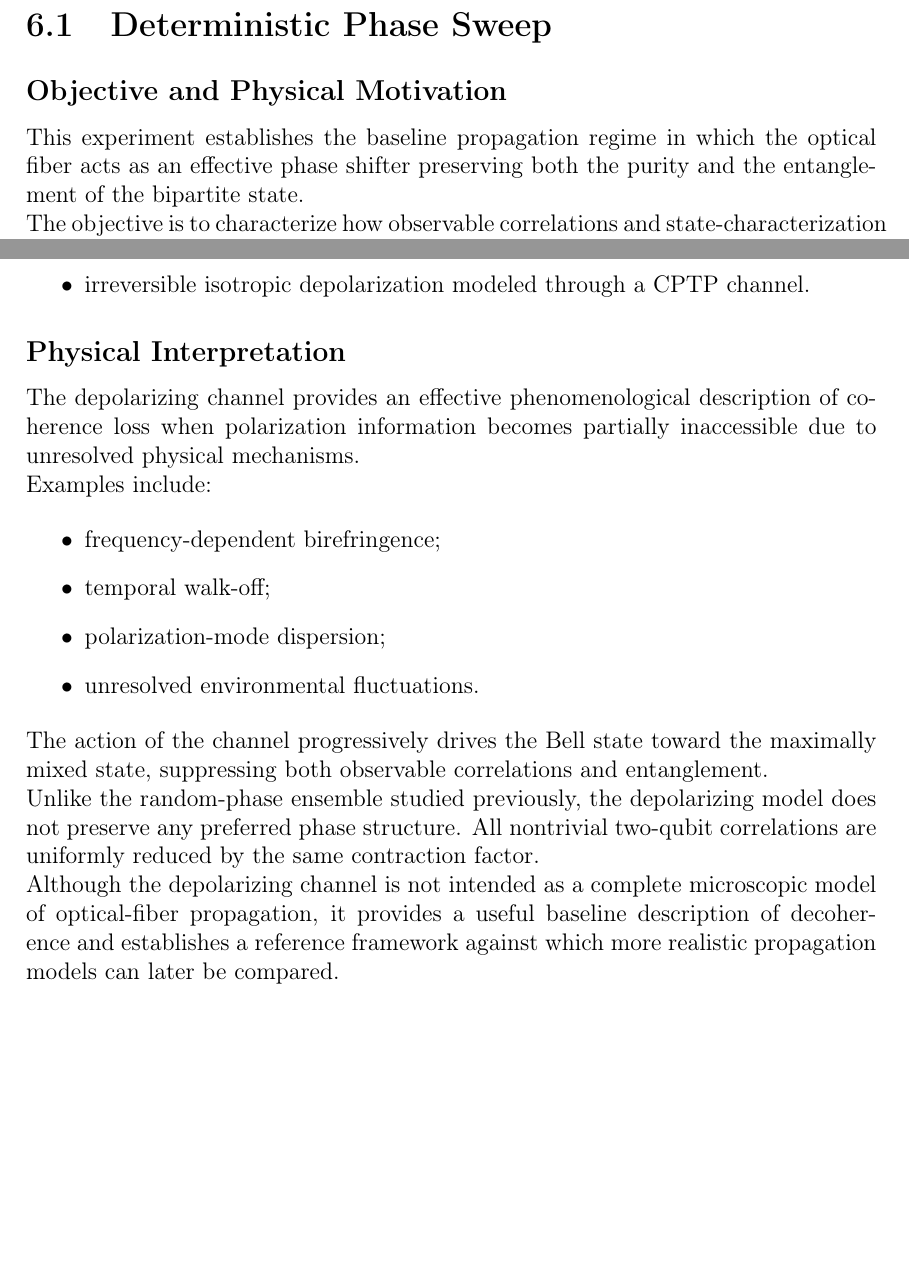
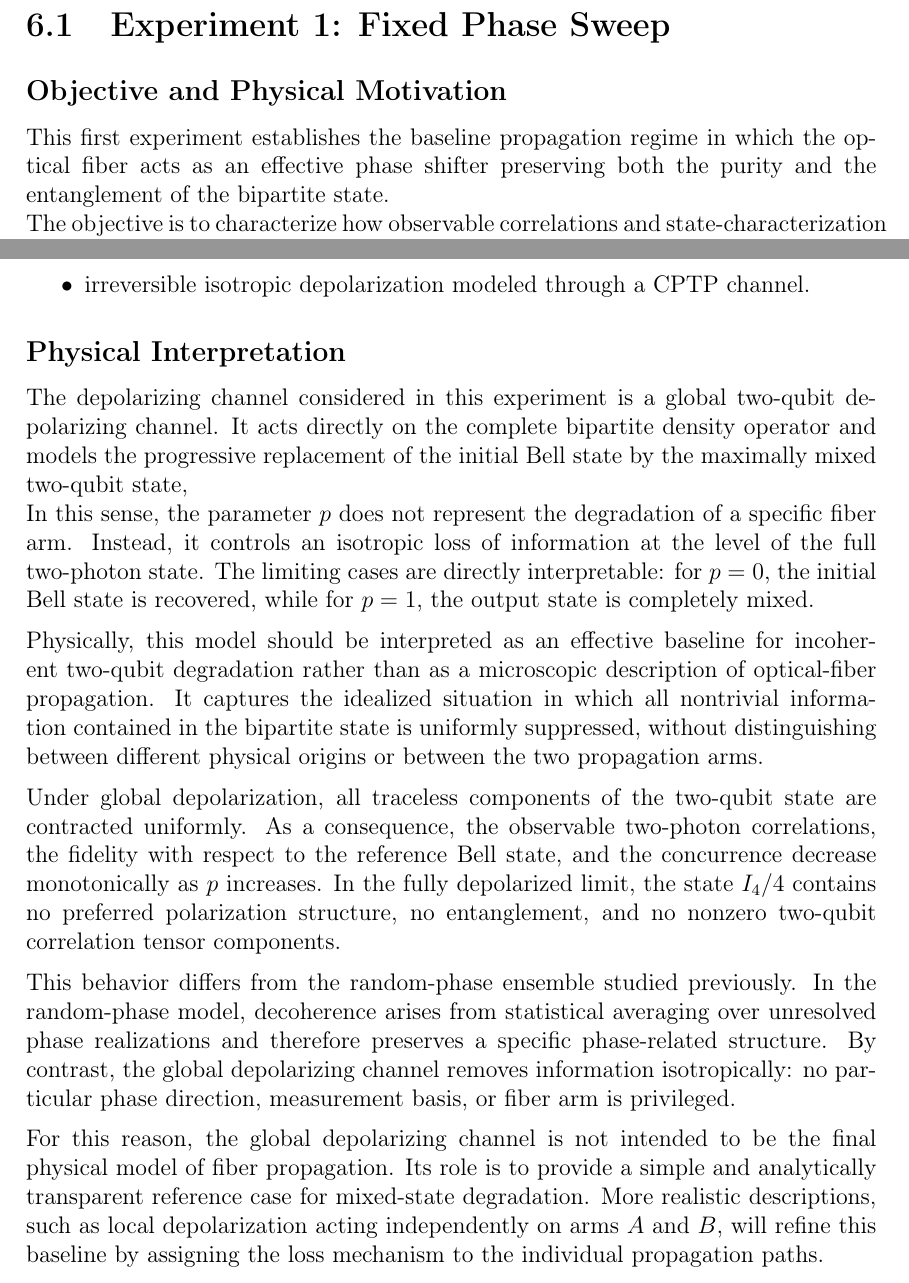
Before and after one commit to MarcoCioci/Quantum-Fiber-Simulator, a LaTeX thesis (text/thesis/thesis.tex, which reads text/thesis/chapters/numerical_experiments/06_1_fixed_phase_sweep.tex, text/thesis/chapters/numerical_experiments/06_3_global_depolarizing_channel.tex): two parts of pages 55 and 68 of 107, joined at a grey line, cut so that both start at the same text, the shorter picture padded with empty space. Compiled offline with pdfLaTeX.

Commit message:
Revised thesis text

```diff
--- a/text/thesis/chapters/numerical_experiments/06_1_fixed_phase_sweep.tex
+++ b/text/thesis/chapters/numerical_experiments/06_1_fixed_phase_sweep.tex
@@ -4,7 +4,8 @@
 
 \newpage
 
-\section{Deterministic Phase Sweep}
+\section{Experiment 1: Fixed Phase Sweep}
+\label{sec:exp_1_fixed_phase_sweep}
 
 %--------------------------------------------------------
 % Subsection 6.1.1 — Objective and Physical Motivation
@@ -12,7 +13,7 @@
 
 \subsection*{Objective and Physical Motivation}
 
-This experiment establishes the baseline propagation regime in which the optical fiber acts as an effective phase shifter preserving both the purity and the entanglement of the bipartite state.
+This first experiment establishes the baseline propagation regime in which the optical fiber acts as an effective phase shifter preserving both the purity and the entanglement of the bipartite state.
 
 The objective is to characterize how observable correlations and state-characterization quantities evolve under the reduced unitary fiber model introduced in Section~\ref{sec:reduced_phase_model}.
 
--- a/text/thesis/chapters/numerical_experiments/06_3_depolarizing_channel.tex
+++ b/text/thesis/chapters/numerical_experiments/06_3_global_depolarizing_channel.tex
@@ -275,19 +276,22 @@ The experiment therefore establishes a clear distinction between:
 
 \subsection*{Physical Interpretation}
 
-The depolarizing channel provides an effective phenomenological description of coherence loss when polarization information becomes partially inaccessible due to unresolved physical mechanisms.
+The depolarizing channel considered in this experiment is a global two-qubit depolarizing channel. It acts directly on the complete bipartite density operator and models the progressive replacement of the initial Bell state by the maximally mixed two-qubit state,
 
-Examples include:
+In this sense, the parameter \( p \) does not represent the degradation of a specific fiber arm. Instead, it controls an isotropic loss of information at the level of the full two-photon state. The limiting cases are directly interpretable: for \( p=0 \), the initial Bell state is recovered, while for \( p=1 \), the output state is completely mixed.
 
-\begin{itemize}
-    \item frequency-dependent birefringence;
-    \item temporal walk-off;
-    \item polarization-mode dispersion;
-    \item unresolved environmental fluctuations.
-\end{itemize}
+\medskip
 
-The action of the channel progressively drives the Bell state toward the maximally mixed state, suppressing both observable correlations and entanglement.
+Physically, this model should be interpreted as an effective baseline for incoherent two-qubit degradation rather than as a microscopic description of optical-fiber propagation. It captures the idealized situation in which all nontrivial information contained in the bipartite state is uniformly suppressed, without distinguishing between different physical origins or between the two propagation arms.
 
-Unlike the random-phase ensemble studied previously, the depolarizing model does not preserve any preferred phase structure. All nontrivial two-qubit correlations are uniformly reduced by the same contraction factor.
+\medskip
 
-Although the depolarizing channel is not intended as a complete microscopic model of optical-fiber propagation, it provides a useful baseline description of decoherence and establishes a reference framework against which more realistic propagation models can later be compared.
+Under global depolarization, all traceless components of the two-qubit state are contracted uniformly. As a consequence, the observable two-photon correlations, the fidelity with respect to the reference Bell state, and the concurrence decrease monotonically as \( p \) increases. In the fully depolarized limit, the state \( I_4/4 \) contains no preferred polarization structure, no entanglement, and no nonzero two-qubit correlation tensor components.
+
+\medskip
+
+This behavior differs from the random-phase ensemble studied previously. In the random-phase model, decoherence arises from statistical averaging over unresolved phase realizations and therefore preserves a specific phase-related structure. By contrast, the global depolarizing channel removes information isotropically: no particular phase direction, measurement basis, or fiber arm is privileged.
+
+\medskip
+
+For this reason, the global depolarizing channel is not intended to be the final physical model of fiber propagation. Its role is to provide a simple and analytically transparent reference case for mixed-state degradation. More realistic descriptions, such as local depolarization acting independently on arms \( A \) and \( B \), will refine this baseline by assigning the loss mechanism to the individual propagation paths.
```
Also changed, not shown: text/thesis/chapters/03_physical_and_mathematical_representation.tex (+24 -0 lines), text/thesis/chapters/06_numerical_experiments_and_results.tex (+2 -2 lines), text/thesis/chapters/numerical_experiments/06_2_random_phase_ensemble.tex (+5 -4 lines), text/thesis/chapters/numerical_experiments/06_4_chsh_nonlocality.tex (+1 -1 lines), text/thesis/chapters/numerical_experiments/06_5_composite_channel.tex (+2 -2 lines), text/thesis/chapters/numerical_experiments/06_1_fixed_phase_sweep.tex (7 more changed lines), text/thesis/chapters/numerical_experiments/06_3_global_depolarizing_channel.tex (9 more changed lines), 2 other files.
